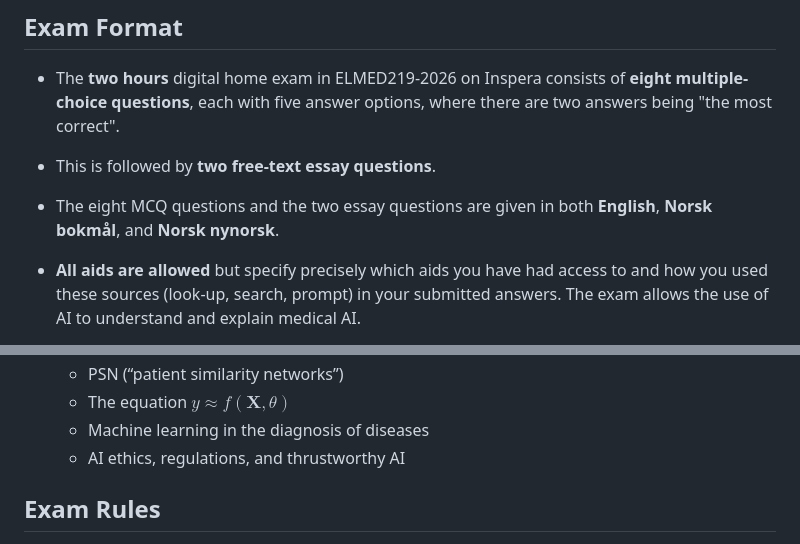
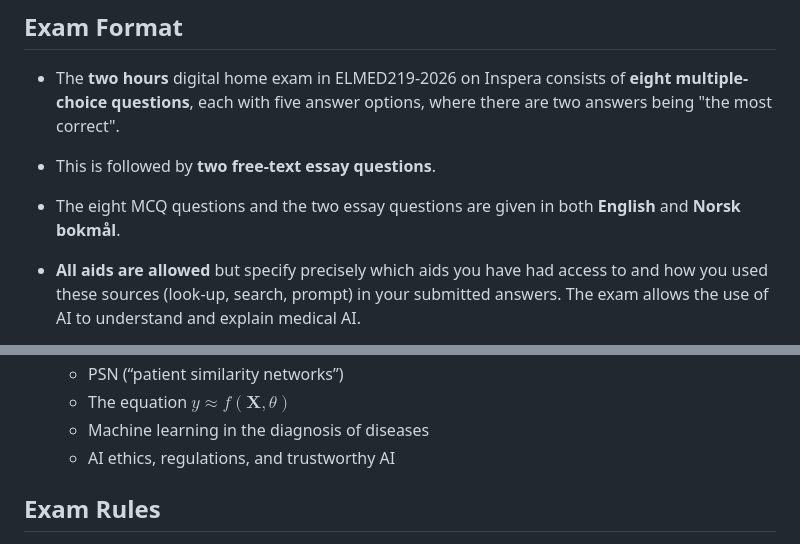
Before and after one commit to arvidl/ELMED219-2026, a Markdown page: Eksamen/README.md, 2 parts joined by grey strips. Drawn GitHub-style.

Commit message:
Correct spelling of 'trustworthy' in README.md

```diff
--- a/Eksamen/README.md
+++ b/Eksamen/README.md
@@ -15,7 +15,7 @@ The digital home exam will take place in [Inspera](https://www.inspera.com). Ple
 
 - This is followed by **two free-text essay questions**.
 
-- The eight MCQ questions and the two essay questions are given in both **English**, **Norsk bokmål**, and **Norsk nynorsk**.
+- The eight MCQ questions and the two essay questions are given in both **English** and **Norsk bokmål**.
 
 - **All aids are allowed** but specify precisely which aids you have had access to and how you used these sources (look-up, search, prompt) in your submitted answers. The exam allows the use of AI to understand and explain medical AI.
 
@@ -37,7 +37,7 @@ The digital home exam will take place in [Inspera](https://www.inspera.com). Ple
   - PSN (“patient similarity networks”)
   - The equation $y \approx f(\mathbf{X}, \theta)$
   - Machine learning in the diagnosis of diseases
-  - AI ethics, regulations, and thrustworthy AI
+  - AI ethics, regulations, and trustworthy AI
 
 
 ## Exam Rules
```
